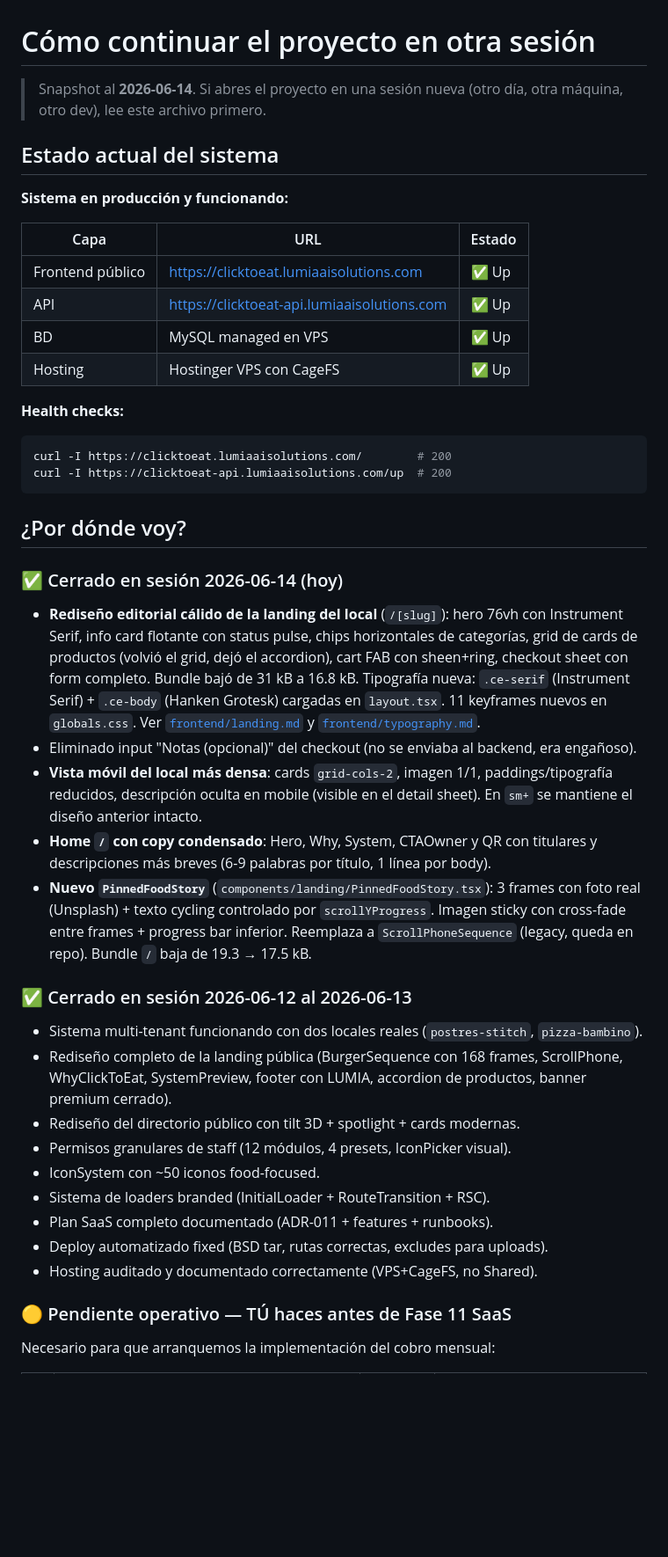
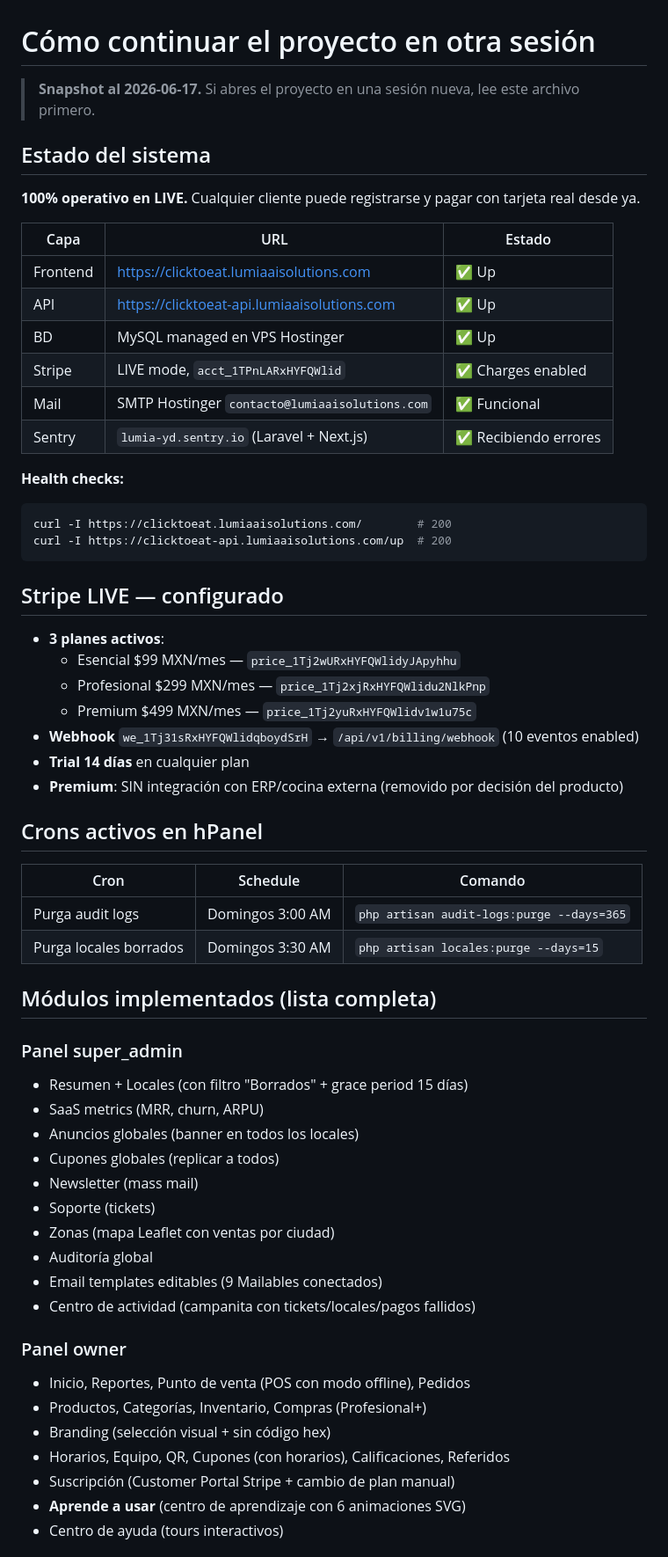
Before and after one commit to lumiaaisolutions/clicktoeat, a Markdown page: docs/CONTINUAR.md, the part around one of its changes. Shown at 88% size. Rendered like a GitHub page; blank space fills up the shorter version.

````diff
--- a/docs/CONTINUAR.md
+++ b/docs/CONTINUAR.md
@@ -1,18 +1,21 @@
 # Cómo continuar el proyecto en otra sesión
 
-> Snapshot al **2026-06-14**. Si abres el proyecto en una sesión nueva
-> (otro día, otra máquina, otro dev), lee este archivo primero.
+> **Snapshot al 2026-06-17.** Si abres el proyecto en una sesión nueva,
+> lee este archivo primero.
 
-## Estado actual del sistema
+## Estado del sistema
 
-**Sistema en producción y funcionando:**
+**100% operativo en LIVE.** Cualquier cliente puede registrarse y pagar
+con tarjeta real desde ya.
 
 | Capa | URL | Estado |
 |------|-----|--------|
-| Frontend público | https://clicktoeat.lumiaaisolutions.com | ✅ Up |
+| Frontend | https://clicktoeat.lumiaaisolutions.com | ✅ Up |
 | API | https://clicktoeat-api.lumiaaisolutions.com | ✅ Up |
-| BD | MySQL managed en VPS | ✅ Up |
-| Hosting | Hostinger VPS con CageFS | ✅ Up |
+| BD | MySQL managed en VPS Hostinger | ✅ Up |
+| Stripe | LIVE mode, `acct_1TPnLARxHYFQWlid` | ✅ Charges enabled |
+| Mail | SMTP Hostinger `contacto@lumiaaisolutions.com` | ✅ Funcional |
+| Sentry | `lumia-yd.sentry.io` (Laravel + Next.js) | ✅ Recibiendo errores |
 
 **Health checks:**
 ```bash
@@ -20,49 +23,43 @@ curl -I https://clicktoeat.lumiaaisolutions.com/        # 200
 curl -I https://clicktoeat-api.lumiaaisolutions.com/up  # 200
 ```
 
-## ¿Por dónde voy?
+## Stripe LIVE — configurado
 
-### ✅ Cerrado en sesión 2026-06-14 (hoy)
+- **3 planes activos**:
+  - Esencial $99 MXN/mes — `price_1Tj2wURxHYFQWlidyJApyhhu`
+  - Profesional $299 MXN/mes — `price_1Tj2xjRxHYFQWlidu2NlkPnp`
+  - Premium $499 MXN/mes — `price_1Tj2yuRxHYFQWlidv1w1u75c`
+- **Webhook** `we_1Tj31sRxHYFQWlidqboydSrH` → `/api/v1/billing/webhook` (10 eventos enabled)
+- **Trial 14 días** en cualquier plan
+- **Premium**: SIN integración con ERP/cocina externa (removido por decisión del producto)
 
-- **Rediseño editorial cálido de la landing del local** (`/[slug]`):
-  hero 76vh con Instrument Serif, info card flotante con status pulse,
-  chips horizontales de categorías, grid de cards de productos (volvió
-  el grid, dejó el accordion), cart FAB con sheen+ring, checkout sheet
-  con form completo. Bundle bajó de 31 kB a 16.8 kB. Tipografía nueva:
-  `.ce-serif` (Instrument Serif) + `.ce-body` (Hanken Grotesk) cargadas
-  en `layout.tsx`. 11 keyframes nuevos en `globals.css`. Ver
-  [`frontend/landing.md`](frontend/landing.md) y
-  [`frontend/typography.md`](frontend/typography.md).
-- Eliminado input "Notas (opcional)" del checkout (no se enviaba al
-  backend, era engañoso).
-- **Vista móvil del local más densa**: cards `grid-cols-2`, imagen 1/1,
-  paddings/tipografía reducidos, descripción oculta en mobile (visible
-  en el detail sheet). En `sm+` se mantiene el diseño anterior intacto.
-- **Home `/` con copy condensado**: Hero, Why, System, CTAOwner y QR
-  con titulares y descripciones más breves (6-9 palabras por título,
-  1 línea por body).
-- **Nuevo `PinnedFoodStory`** (`components/landing/PinnedFoodStory.tsx`):
-  3 frames con foto real (Unsplash) + texto cycling controlado por
-  `scrollYProgress`. Imagen sticky con cross-fade entre frames + progress
-  bar inferior. Reemplaza a `ScrollPhoneSequence` (legacy, queda en
-  repo). Bundle `/` baja de 19.3 → 17.5 kB.
+## Crons activos en hPanel
 
-### ✅ Cerrado en sesión 2026-06-12 al 2026-06-13
+| Cron | Schedule | Comando |
+|------|----------|---------|
+| Purga audit logs | Domingos 3:00 AM | `php artisan audit-logs:purge --days=365` |
+| Purga locales borrados | Domingos 3:30 AM | `php artisan locales:purge --days=15` |
 
-- Sistema multi-tenant funcionando con dos locales reales
-  (`postres-stitch`, `pizza-bambino`).
-- Rediseño completo de la landing pública (BurgerSequence con 168 frames,
-  ScrollPhone, WhyClickToEat, SystemPreview, footer con LUMIA, accordion
-  de productos, banner premium cerrado).
-- Rediseño del directorio público con tilt 3D + spotlight + cards modernas.
-- Permisos granulares de staff (12 módulos, 4 presets, IconPicker visual).
-- IconSystem con ~50 iconos food-focused.
-- Sistema de loaders branded (InitialLoader + RouteTransition + RSC).
-- Plan SaaS completo documentado (ADR-011 + features + runbooks).
-- Deploy automatizado fixed (BSD tar, rutas correctas, excludes para uploads).
-- Hosting auditado y documentado correctamente (VPS+CageFS, no Shared).
+## Módulos implementados (lista completa)
 
-### 🟡 Pendiente operativo — TÚ haces antes de Fase 11 SaaS
+### Panel super_admin
+- Resumen + Locales (con filtro "Borrados" + grace period 15 días)
+- SaaS metrics (MRR, churn, ARPU)
+- Anuncios globales (banner en todos los locales)
+- Cupones globales (replicar a todos)
+- Newsletter (mass mail)
+- Soporte (tickets)
+- Zonas (mapa Leaflet con ventas por ciudad)
+- Auditoría global
+- Email templates editables (9 Mailables conectados)
+- Centro de actividad (campanita con tickets/locales/pagos fallidos)
 
-Necesario para que arranquemos la implementación del cobro mensual:
+### Panel owner
+- Inicio, Reportes, Punto de venta (POS con modo offline), Pedidos
+- Productos, Categorías, Inventario, Compras (Profesional+)
+- Branding (selección visual + sin código hex)
+- Horarios, Equipo, QR, Cupones (con horarios), Calificaciones, Referidos
+- Suscripción (Customer Portal Stripe + cambio de plan manual)
+- **Aprende a usar** (centro de aprendizaje con 6 animaciones SVG)
+- Centro de ayuda (tours interactivos)
 
````
Also changed, not shown: other parts of docs/CONTINUAR.md (+92 -171 lines), docs/PENDIENTES.md (added, +108 -0 lines), docs/README.md (+5 -4 lines).
